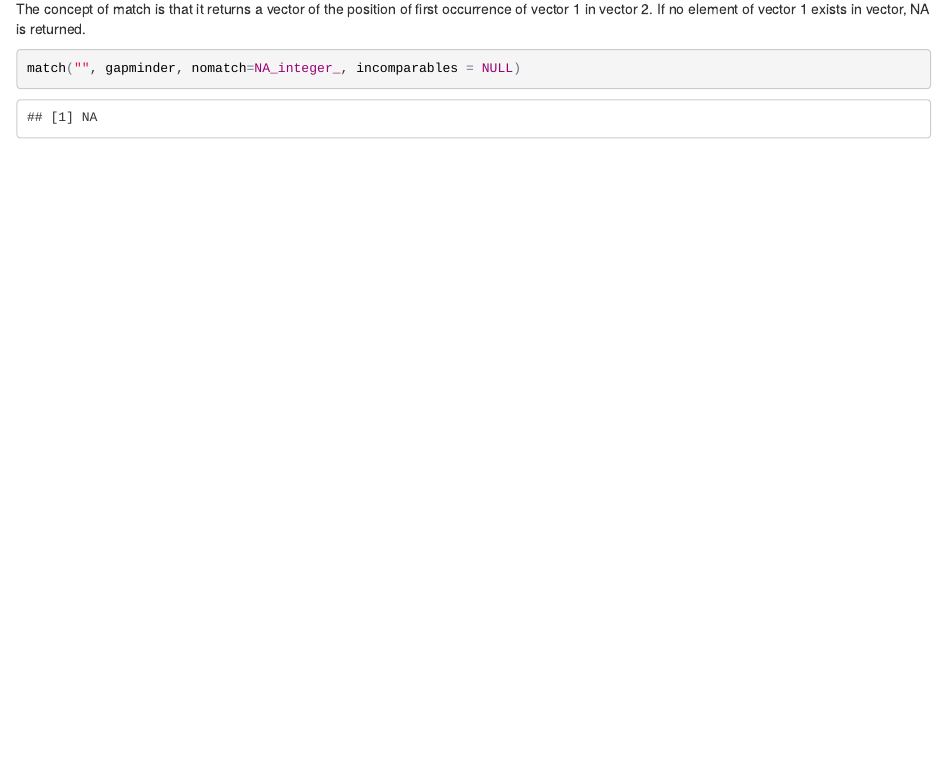
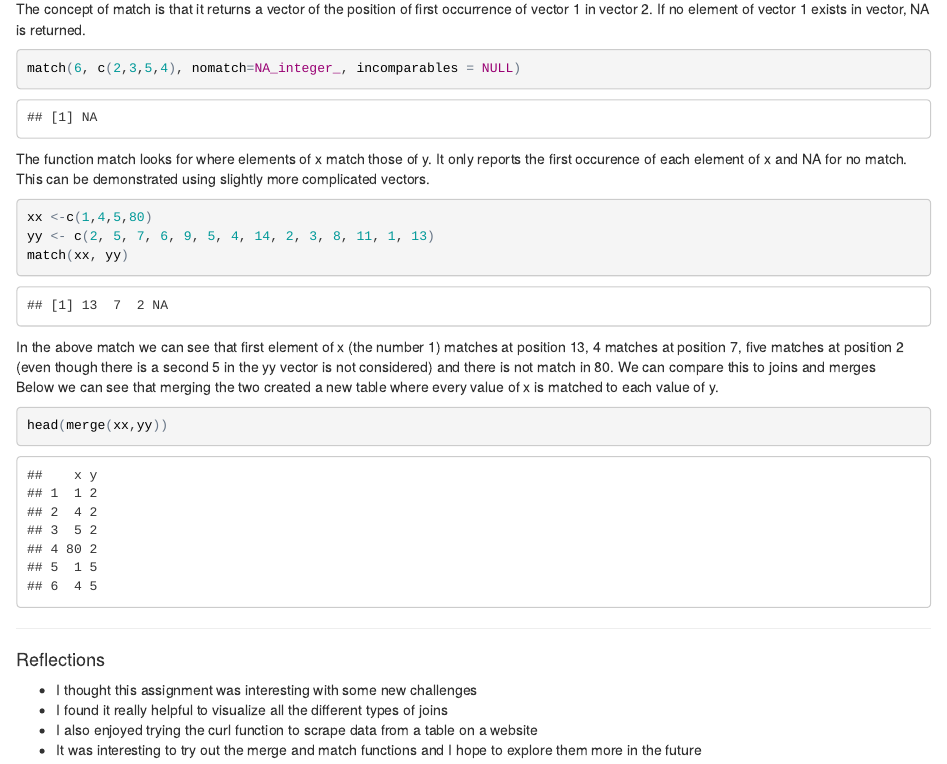
Before and after one commit to gbraich/STAT545-hw-Braich-Gurneet, an R Markdown document (hw04/Hw04.Rmd): the page in a window 1100 px wide, from 16760 px down before the commit and from 16780 px down after it, so that both start at the same text. The pictures show the output file hw04/Hw04.html that the author committed with the source, opened offline.

Commit message:
Final formatting update

````diff
--- a/hw04/Hw04.Rmd
+++ b/hw04/Hw04.Rmd
@@ -350,5 +351,26 @@ match(4, c(2,3,5,4), nomatch=NA_integer_, incomparables = NULL)
 The concept of match is that it returns a vector of the position of first occurrence of vector 1 in vector 2.  If no element of vector 1 exists in vector, NA is returned.
 
 ```{r}
-match("", gapminder, nomatch=NA_integer_, incomparables = NULL)
+match(6, c(2,3,5,4), nomatch=NA_integer_, incomparables = NULL)
 ```
+The function match looks for where elements of x match those of y.  It only reports the first occurence of each element of x and NA for no match.  This can be demonstrated using slightly more complicated vectors.
+
+```{r}
+xx <-c(1,4,5,80)
+yy <- c(2, 5, 7, 6, 9, 5, 4, 14, 2, 3, 8, 11, 1, 13)
+match(xx, yy)
+```
+In the above match we can see that first element of x (the number 1) matches at position 13, 4 matches at position 7, five matches at position 2 (even though there is a second 5 in the yy vector is not considered) and there is not match in 80.  We can compare this to joins and merges
+<br>
+Below we can see that merging the two created a new table where every value of x is matched to each value of y.
+
+```{r}
+head(merge(xx,yy))
+```
+
+***
+#### Reflections
+- I thought this assignment was interesting with some new challenges
+- I found it really helpful to visualize all the different types of joins
+- I also enjoyed trying the curl function to scrape data from a table on a website
+- It was interesting to try out the merge and match functions and I hope to explore them more in the future
````
Also changed, not shown: hw04/Hw04.html, hw04/Hw04.md, hw04/Hw04.Rmd (1 more changed lines).
